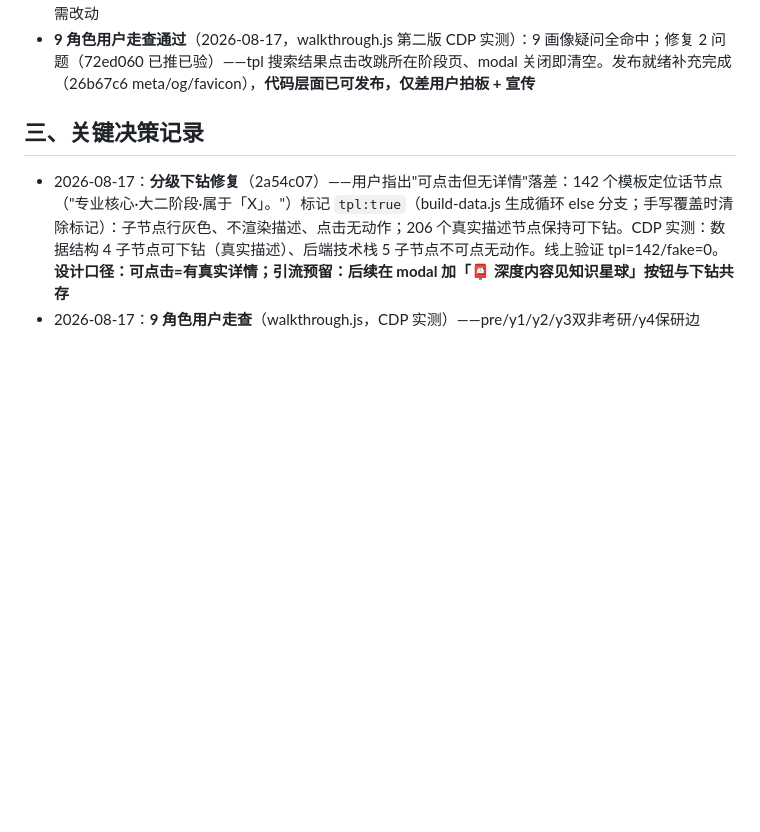
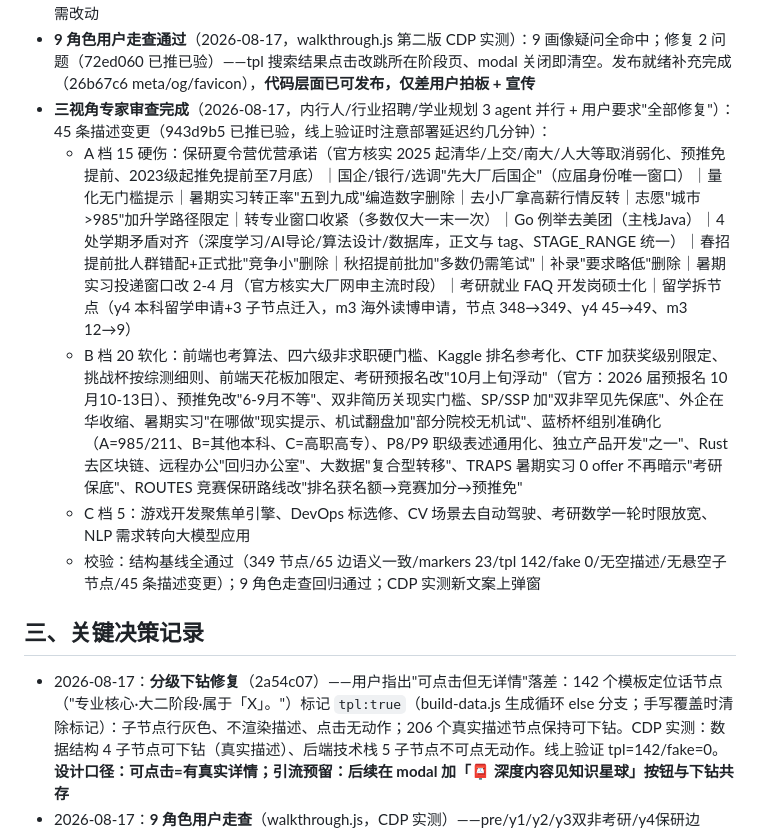
Before and after one commit to liuchen6/cs-navigation, a Markdown page: 工作档案.md, the part around the change. Drawn GitHub-style; blank space fills up the shorter version.

Commit message:
docs: expert review round results

```diff
--- a/工作档案.md
+++ b/工作档案.md
@@ -24,6 +24,11 @@
 - 现状：348 节点（pre4/y1:42/y2:71/y3:108/y4:45/m1:34/m2:5/m3:12/post:27）、65 边、23 markers、无空描述、无悬空边、无遗留待办
 - 移动端布局体检已通过（2026-08-15，无头 Edge + CDP 程序化量测 layout_check.js，非截图目测）：390x844 / 320x568 / 768x1024 × 首页/阶段/双非模式/路线/搜索 全状态无横向溢出、无标题换行、双非 badge 进入即见且可退出（badge 排导航首位，无需滚动）、搜索 30 条结果正常。结论：移动端无需改动
 - **9 角色用户走查通过**（2026-08-17，walkthrough.js 第二版 CDP 实测）：9 画像疑问全命中；修复 2 问题（72ed060 已推已验）——tpl 搜索结果点击改跳所在阶段页、modal 关闭即清空。发布就绪补充完成（26b67c6 meta/og/favicon），**代码层面已可发布，仅差用户拍板 + 宣传**
+- **三视角专家审查完成**（2026-08-17，内行人/行业招聘/学业规划 3 agent 并行 + 用户要求"全部修复"）：45 条描述变更（943d9b5 已推已验，线上验证时注意部署延迟约几分钟）：
+  - A 档 15 硬伤：保研夏令营优营承诺（官方核实 2025 起清华/上交/南大/人大等取消弱化、预推免提前、2023级起推免提前至7月底）｜国企/银行/选调"先大厂后国企"（应届身份唯一窗口）｜量化无门槛提示｜暑期实习转正率"五到九成"编造数字删除｜去小厂拿高薪行情反转｜志愿"城市>985"加升学路径限定｜转专业窗口收紧（多数仅大一末一次）｜Go 例举去美团（主栈Java）｜4 处学期矛盾对齐（深度学习/AI导论/算法设计/数据库，正文与 tag、STAGE_RANGE 统一）｜春招提前批人群错配+正式批"竞争小"删除｜秋招提前批加"多数仍需笔试"｜补录"要求略低"删除｜暑期实习投递窗口改 2-4 月（官方核实大厂网申主流时段）｜考研就业 FAQ 开发岗硕士化｜留学拆节点（y4 本科留学申请+3 子节点迁入，m3 海外读博申请，节点 348→349、y4 45→49、m3 12→9）
+  - B 档 20 软化：前端也考算法、四六级非求职硬门槛、Kaggle 排名参考化、CTF 加获奖级别限定、挑战杯按综测细则、前端天花板加限定、考研预报名改"10月上旬浮动"（官方：2026 届预报名 10月10-13日）、预推免改"6-9月不等"、双非简历关现实门槛、SP/SSP 加"双非罕见先保底"、外企在华收缩、暑期实习"在哪做"现实提示、机试翻盘加"部分院校无机试"、蓝桥杯组别准确化（A=985/211、B=其他本科、C=高职高专）、P8/P9 职级表述通用化、独立产品开发"之一"、Rust 去区块链、远程办公"回归办公室"、大数据"复合型转移"、TRAPS 暑期实习 0 offer 不再暗示"考研保底"、ROUTES 竞赛保研路线改"排名获名额→竞赛加分→预推免"
+  - C 档 5：游戏开发聚焦单引擎、DevOps 标选修、CV 场景去自动驾驶、考研数学一轮时限放宽、NLP 需求转向大模型应用
+  - 校验：结构基线全通过（349 节点/65 边语义一致/markers 23/tpl 142/fake 0/无空描述/无悬空子节点/45 条描述变更）；9 角色走查回归通过；CDP 实测新文案上弹窗
 
 ## 三、关键决策记录
 
```
